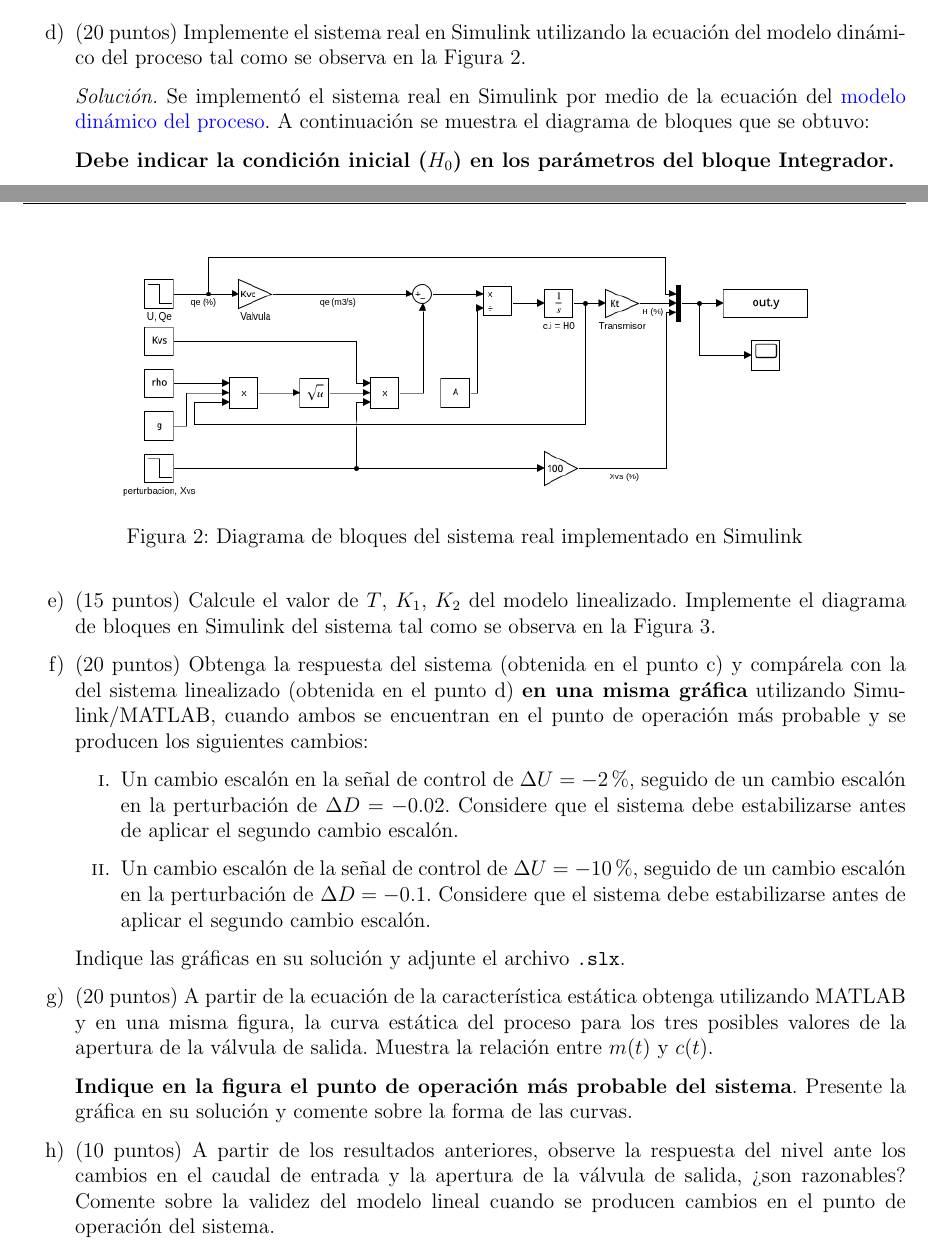
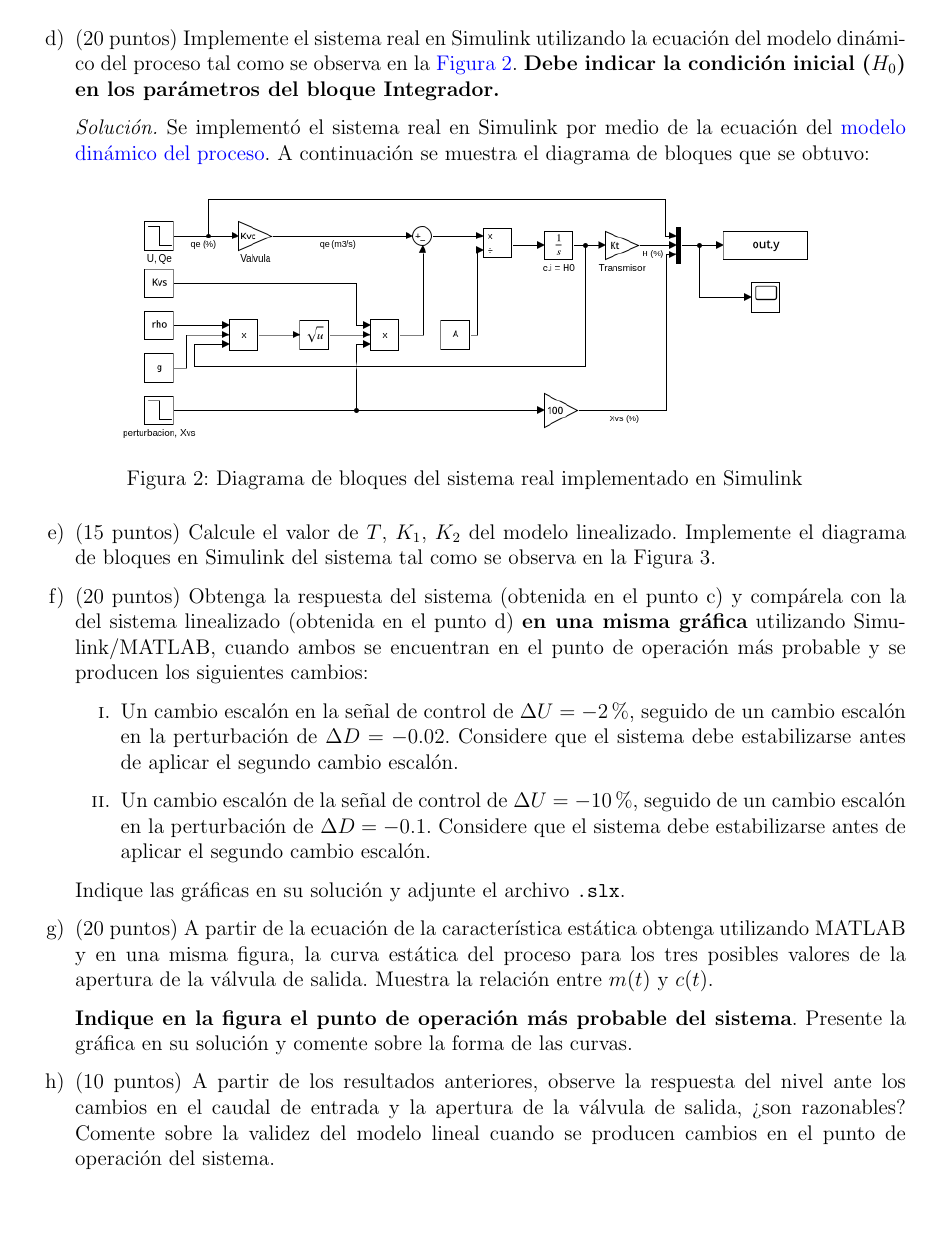
Before and after one commit to Roger-505/tareas-ie0431, a LaTeX document (t2/informe/main.tex, which reads t2/informe/reporte/tarea.tex): two parts of pages 7 and 8 of 8 before the commit and part of page 8 of 8 after it, the two joined at a grey line, cut so that both start at the same text, the shorter picture padded with empty space. Compiled offline with pdfLaTeX.

Commit message:
fix: Reacomodar estructura de las soluciones

```diff
--- a/t2/informe/reporte/tarea.tex
+++ b/t2/informe/reporte/tarea.tex
@@ -80,9 +80,8 @@ realimentada esté normalizada de 0 a 100\%.
 
 \input{reporte/incisoc.tex}
     \item (20 puntos) Implemente el sistema real en Simulink utilizando la ecuación del modelo
-        dinámico del proceso tal como se observa en la Figura 2. %\hyperref[fig2]{Figura 2}.
+        dinámico del proceso tal como se observa en la \hyperref[fig2]{Figura 2}. \textbf{Debe indicar la condición inicial ($H_0$) en los parámetros del bloque Integrador.}
 \input{reporte/incisod.tex}
-        \textbf{Debe indicar la condición inicial ($H_0$) en los parámetros del bloque Integrador.}
     \item (15 puntos) Calcule el valor de $T$, $K_1$, $K_2$ del modelo linealizado. Implemente el diagrama de bloques en Simulink del sistema tal como se observa en la Figura 3.
 \input{reporte/incisoe.tex}
     \item (20 puntos) Obtenga la respuesta del sistema (obtenida en el punto c) y compárela con la del sistema linealizado (obtenida en el punto d) \textbf{en una misma gráfica} utilizando Simulink/MATLAB, cuando ambos se encuentran en el punto de operación más probable y se producen los siguientes cambios:
```
Also changed, not shown: t2/informe/reporte/incisoc.tex (+1 -0 lines).
